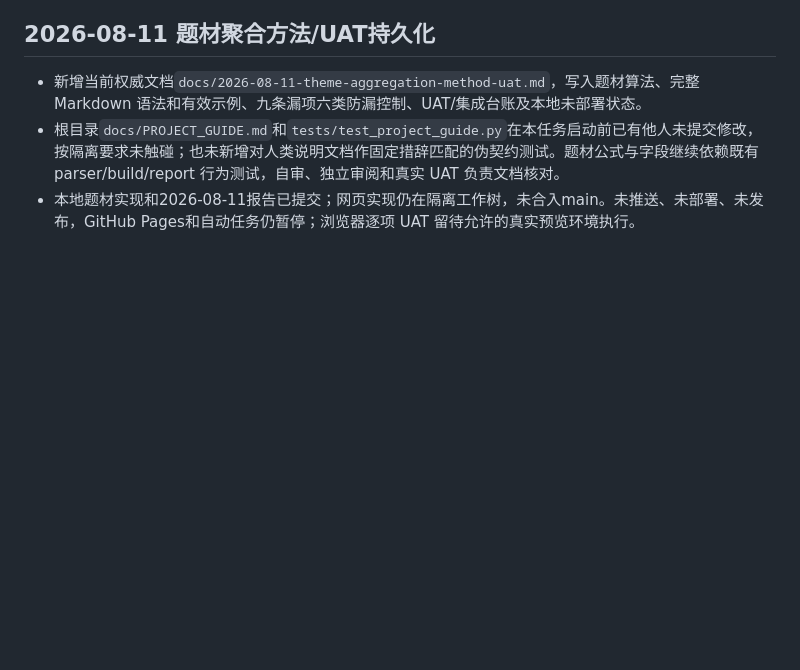
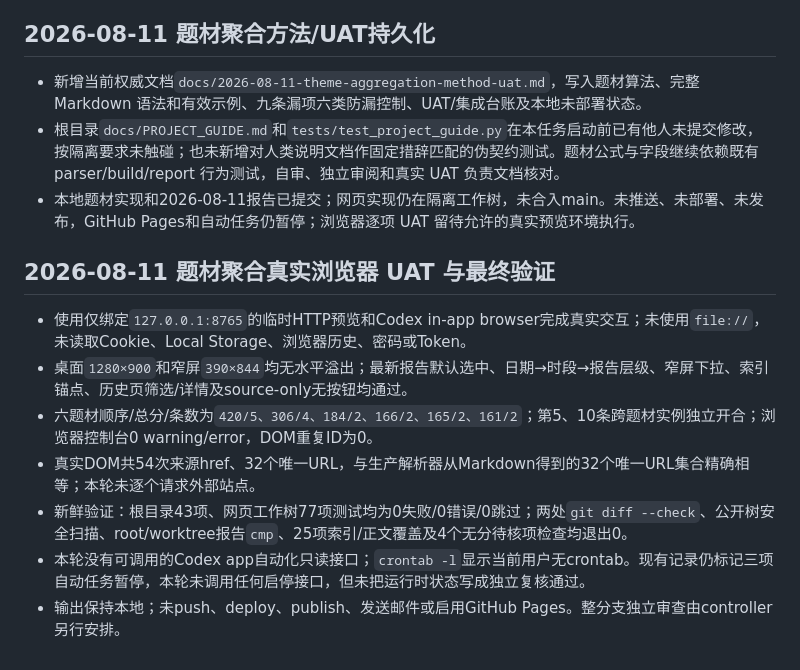
Before and after one commit to xrqaviva/market_news, a Markdown page: progress.md, the part around the change. GitHub-like rendering; blank space fills up the shorter version.

```diff
--- a/progress.md
+++ b/progress.md
@@ -141,3 +141,13 @@
 - 新增当前权威文档`docs/2026-08-11-theme-aggregation-method-uat.md`，写入题材算法、完整 Markdown 语法和有效示例、九条漏项六类防漏控制、UAT/集成台账及本地未部署状态。
 - 根目录`docs/PROJECT_GUIDE.md`和`tests/test_project_guide.py`在本任务启动前已有他人未提交修改，按隔离要求未触碰；也未新增对人类说明文档作固定措辞匹配的伪契约测试。题材公式与字段继续依赖既有 parser/build/report 行为测试，自审、独立审阅和真实 UAT 负责文档核对。
 - 本地题材实现和2026-08-11报告已提交；网页实现仍在隔离工作树，未合入main。未推送、未部署、未发布，GitHub Pages和自动任务仍暂停；浏览器逐项 UAT 留待允许的真实预览环境执行。
+
+## 2026-08-11 题材聚合真实浏览器 UAT 与最终验证
+
+- 使用仅绑定`127.0.0.1:8765`的临时HTTP预览和Codex in-app browser完成真实交互；未使用`file://`，未读取Cookie、Local Storage、浏览器历史、密码或Token。
+- 桌面`1280×900`和窄屏`390×844`均无水平溢出；最新报告默认选中、日期→时段→报告层级、窄屏下拉、索引锚点、历史页筛选/详情及source-only无按钮均通过。
+- 六题材顺序/总分/条数为`420/5、306/4、184/2、166/2、165/2、161/2`；第5、10条跨题材实例独立开合；浏览器控制台0 warning/error，DOM重复ID为0。
+- 真实DOM共54次来源href、32个唯一URL，与生产解析器从Markdown得到的32个唯一URL集合精确相等；本轮未逐个请求外部站点。
+- 新鲜验证：根目录43项、网页工作树77项测试均为0失败/0错误/0跳过；两处`git diff --check`、公开树安全扫描、root/worktree报告`cmp`、25项索引/正文覆盖及4个无分待核项检查均退出0。
+- 本轮没有可调用的Codex app自动化只读接口；`crontab -l`显示当前用户无crontab。现有记录仍标记三项自动任务暂停，本轮未调用任何启停接口，但未把运行时状态写成独立复核通过。
+- 输出保持本地；未push、deploy、publish、发送邮件或启用GitHub Pages。整分支独立审查由controller另行安排。
```
Also changed, not shown: docs/2026-08-11-theme-aggregation-method-uat.md (+10 -9 lines).
